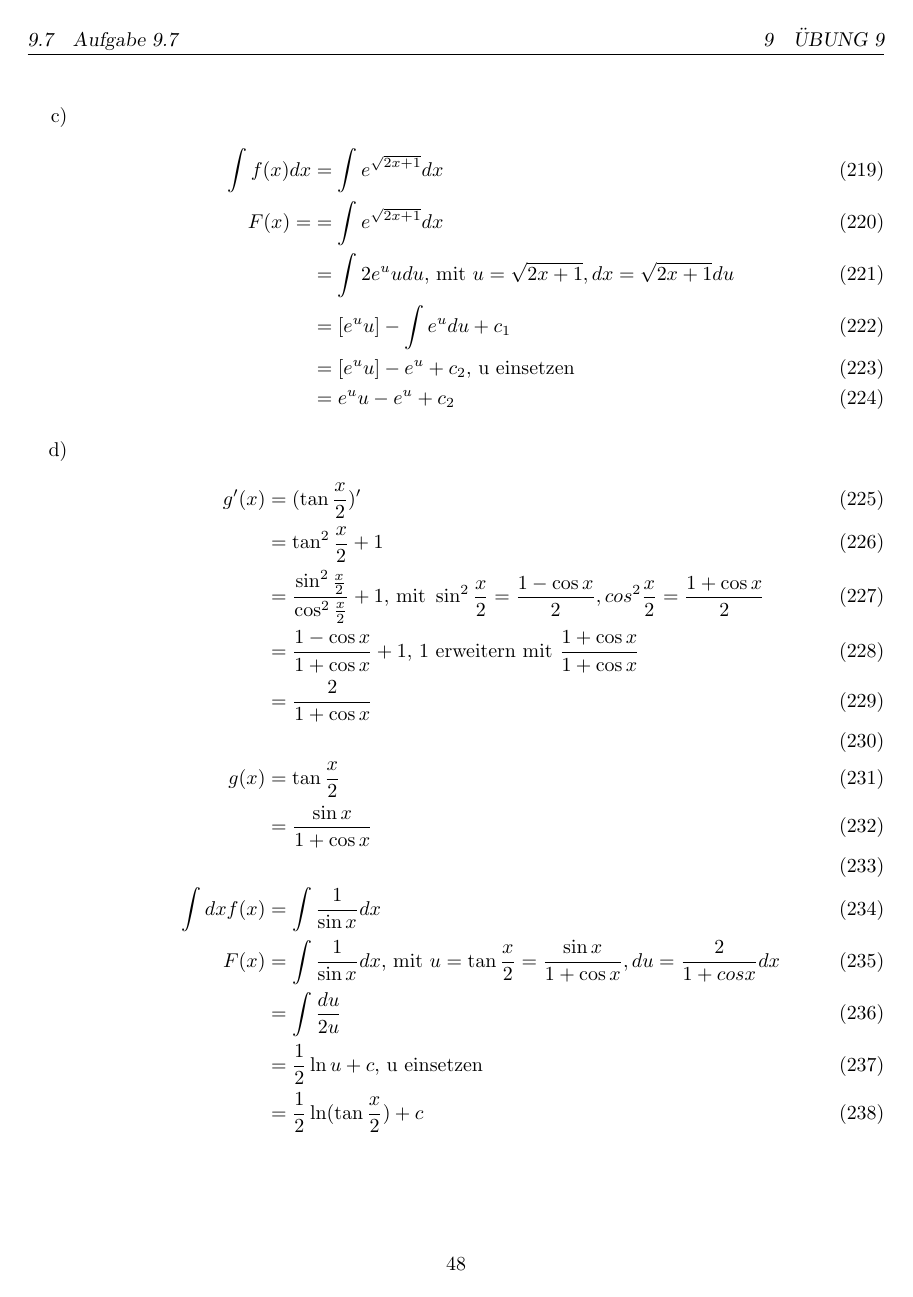
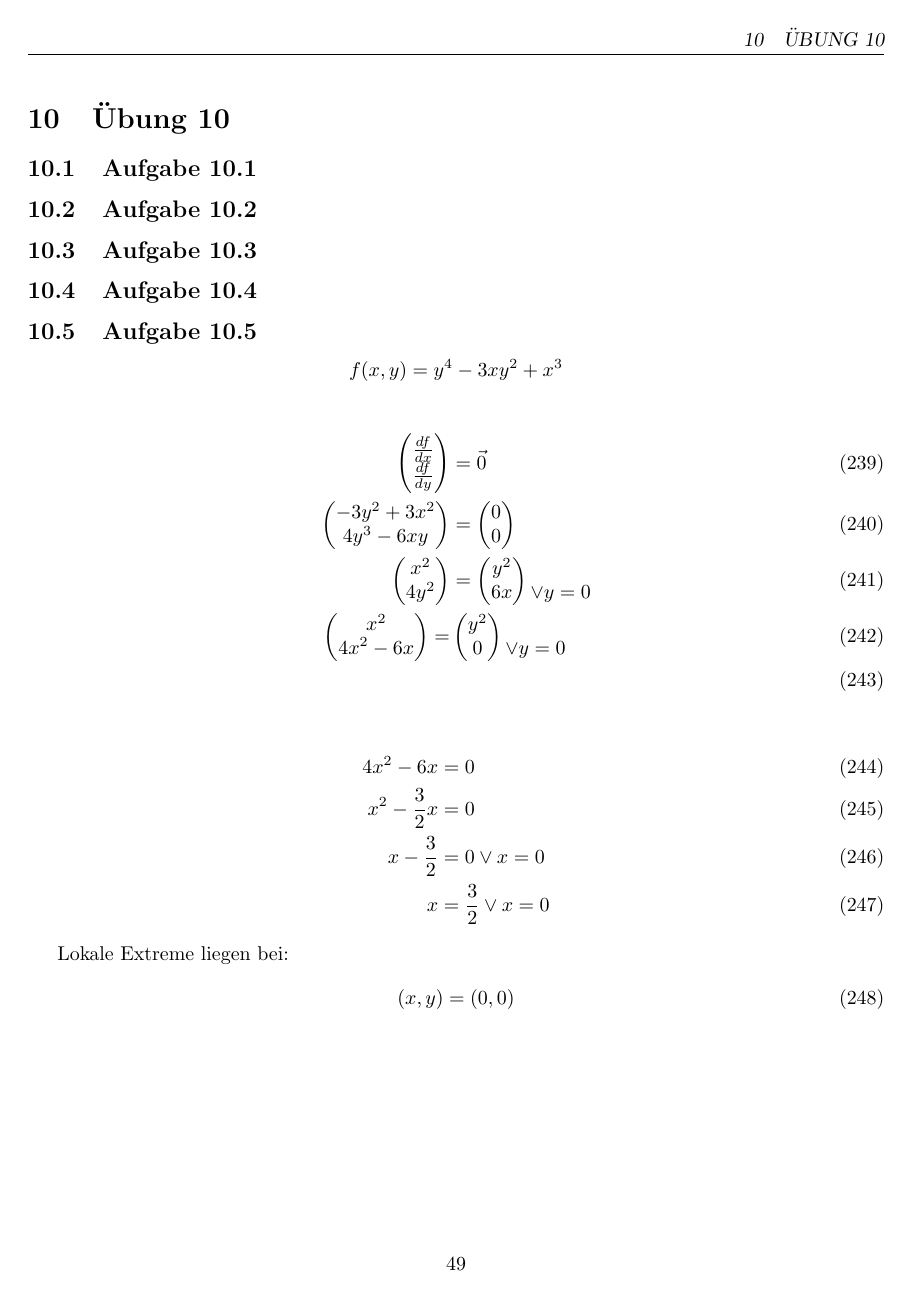
Before and after one commit to fwiethof98/mathe-vorkurs, a LaTeX figure (mathe-vorkurs.tex, which reads chapters/uebung10_a1.tex, chapters/uebung10_a2.tex, chapters/uebung10_a3.tex): page 52 of 52 before the commit and page 53 of 53 after it. Compiled offline with pdfLaTeX.

Commit message:
Init uebung5

```diff
--- /dev/null
+++ b/chapters/uebung10_a1.tex
@@ -0,0 +1,7 @@
+\documentclass{standalone}
+\begin{document}
+\section{Übung 10}
+\subsection{Aufgabe 10.1}
+
+
+\end{document}
--- /dev/null
+++ b/chapters/uebung10_a2.tex
@@ -0,0 +1,6 @@
+\documentclass{standalone}
+\begin{document}
+\subsection{Aufgabe 10.2}
+
+
+\end{document}
--- /dev/null
+++ b/chapters/uebung10_a3.tex
@@ -0,0 +1,6 @@
+\documentclass{standalone}
+\begin{document}
+\subsection{Aufgabe 10.3}
+
+
+\end{document}
--- /dev/null
+++ b/chapters/uebung10_a4.tex
@@ -0,0 +1,6 @@
+\documentclass{standalone}
+\begin{document}
+\subsection{Aufgabe 10.4}
+
+
+\end{document}
--- /dev/null
+++ b/chapters/uebung10_a5.tex
@@ -0,0 +1,59 @@
+\documentclass{standalone}
+\begin{document}
+\subsection{Aufgabe 10.5}
+
+$$ f(x,y) = y^4 - 3xy^2 + x^3 $$
+
+\begin{align}
+    \begin{pmatrix}
+        \frac{df}{dx} \\
+        \frac{df}{dy}
+    \end{pmatrix}
+    &= \vec{0}\\
+    \begin{pmatrix}
+        -3y^2 + 3x^2 \\
+        4y^3 - 6xy
+    \end{pmatrix}
+    &= \begin{pmatrix}
+        0 \\
+        0
+    \end{pmatrix} \\
+    \begin{pmatrix}
+        x^2 \\
+        4y^2
+    \end{pmatrix}
+    &= \begin{pmatrix}
+        y^2 \\
+        6x
+    \end{pmatrix}
+    \begin{matrix}
+        \\
+        \vee y = 0
+    \end{matrix} \\
+    \begin{pmatrix}
+        x^2 \\
+        4x^2 - 6x
+    \end{pmatrix}
+    =& \begin{pmatrix}
+        y^2 \\
+        0
+    \end{pmatrix}
+    \begin{matrix}
+        \\
+        \vee y = 0
+    \end{matrix} \\
+\end{align}
+
+\begin{align}
+    4x^2 - 6 x &= 0 \\
+    x^2 - \frac{3}{2} x &= 0 \\
+    x - \frac{3}{2} &= 0 \vee x = 0 \\
+    x &= \frac{3}{2} \vee x = 0
+\end{align}
+
+Lokale Extreme liegen bei:
+\begin{align}
+    (x,y) &= (0,0)
+\end{align}
+
+\end{document}
```
Also changed, not shown: _chapters.tex (+5 -0 lines), img/Screenshot 2020-10-26 at 18.53.09.png (added), img/Screenshot 2020-10-26 at 19.21.31.png (added), img/Screenshot 2020-10-26 at 19.27.51.png (added), img/Screenshot 2020-10-26 at 23.30.02.png (added), img/Screenshot 2020-10-27 at 11.06.35.png (added).
